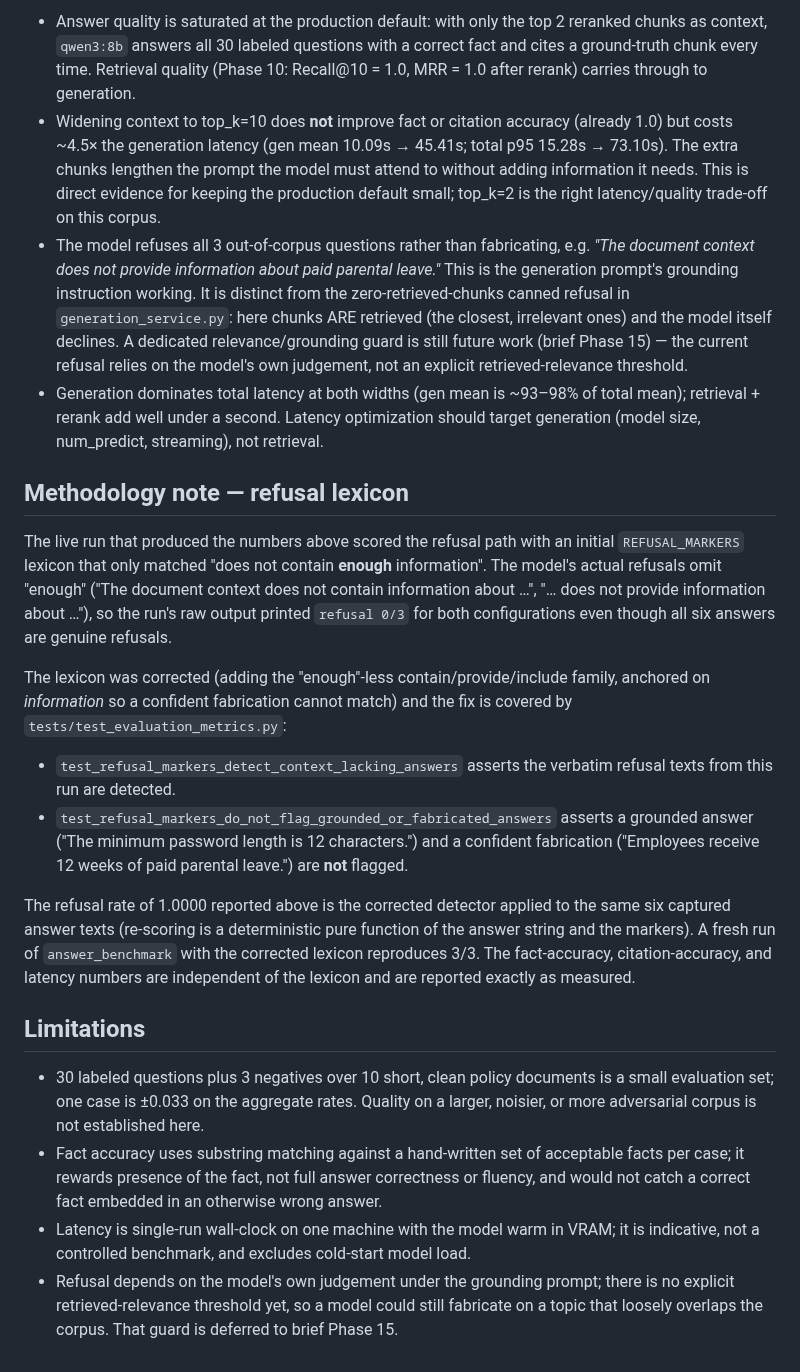
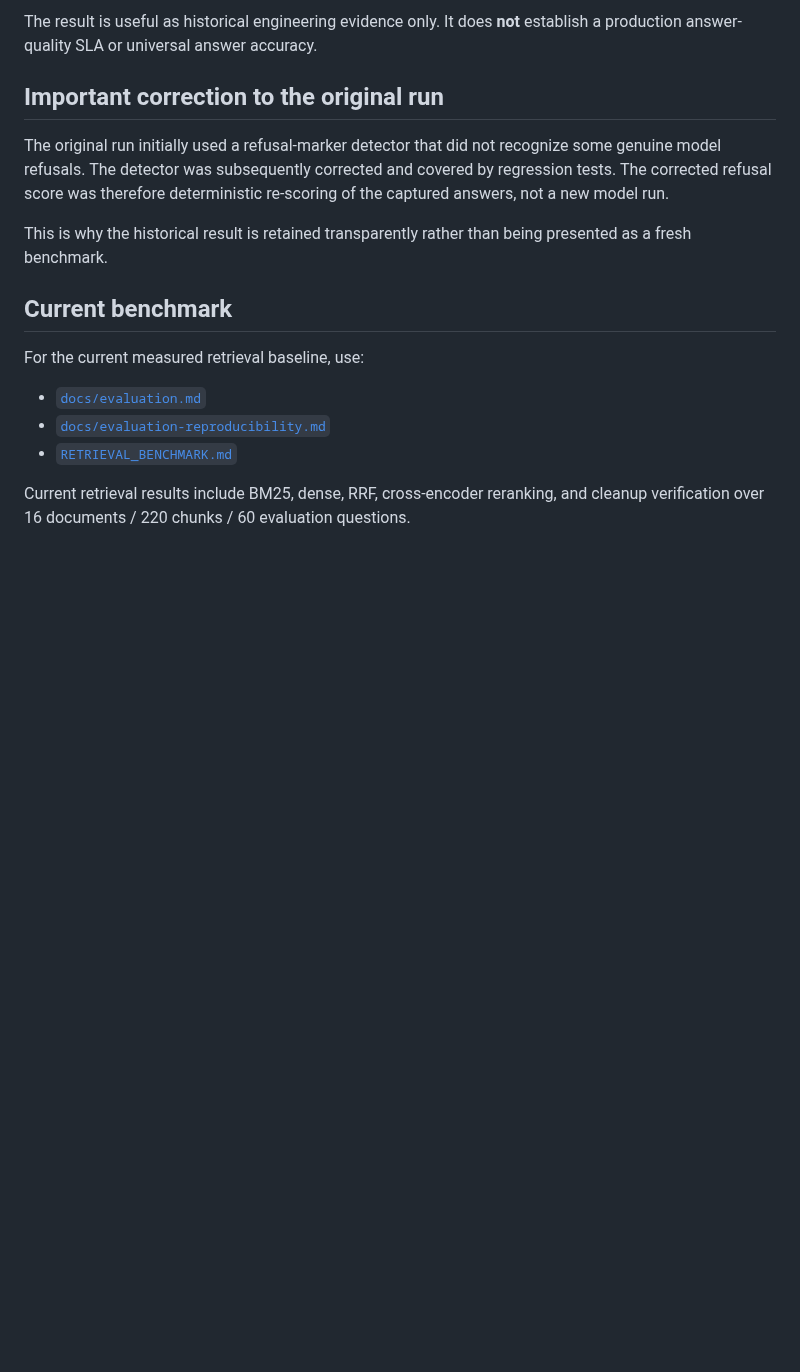
Before and after one commit to Sujeet-Kona/NEXORA, a Markdown page: ANSWER_QUALITY.md, the part around one of its changes. Rendered like a GitHub page; blank space fills up the shorter version.

Commit message:
docs: label historical answer benchmark clearly

```diff
--- a/ANSWER_QUALITY.md
+++ b/ANSWER_QUALITY.md
@@ -80,74 +65,24 @@ points 0.
 
-- Answer quality is saturated at the production default: with only the
-  top 2 reranked chunks as context, `qwen3:8b` answers all 30 labeled
-  questions with a correct fact and cites a ground-truth chunk every
-  time. Retrieval quality (Phase 10: Recall@10 = 1.0, MRR = 1.0 after
-  rerank) carries through to generation.
-- Widening context to top_k=10 does **not** improve fact or citation
-  accuracy (already 1.0) but costs ~4.5× the generation latency
-  (gen mean 10.09s → 45.41s; total p95 15.28s → 73.10s). The extra
-  chunks lengthen the prompt the model must attend to without adding
-  information it needs. This is direct evidence for keeping the
-  production default small; top_k=2 is the right latency/quality
-  trade-off on this corpus.
-- The model refuses all 3 out-of-corpus questions rather than
-  fabricating, e.g. *"The document context does not provide information
-  about paid parental leave."* This is the generation prompt's
-  grounding instruction working. It is distinct from the
-  zero-retrieved-chunks canned refusal in `generation_service.py`:
-  here chunks ARE retrieved (the closest, irrelevant ones) and the
-  model itself declines. A dedicated relevance/grounding guard is
-  still future work (brief Phase 15) — the current refusal relies on
-  the model's own judgement, not an explicit retrieved-relevance
-  threshold.
-- Generation dominates total latency at both widths (gen mean is
-  ~93–98% of total mean); retrieval + rerank add well under a second.
-  Latency optimization should target generation (model size,
-  num_predict, streaming), not retrieval.
+The result is useful as historical engineering evidence only. It does **not**
+establish a production answer-quality SLA or universal answer accuracy.
 
-## Methodology note — refusal lexicon
+## Important correction to the original run
 
-The live run that produced the numbers above scored the refusal path
-with an initial `REFUSAL_MARKERS` lexicon that only matched
-"does not contain **enough** information". The model's actual refusals
-omit "enough" ("The document context does not contain information
-about …", "… does not provide information about …"), so the run's raw
-output printed `refusal 0/3` for both configurations even though all
-six answers are genuine refusals.
+The original run initially used a refusal-marker detector that did not recognize
+some genuine model refusals. The detector was subsequently corrected and covered
+by regression tests. The corrected refusal score was therefore deterministic
+re-scoring of the captured answers, not a new model run.
 
-The lexicon was corrected (adding the "enough"-less
-contain/provide/include family, anchored on *information* so a
-confident fabrication cannot match) and the fix is covered by
-`tests/test_evaluation_metrics.py`:
+This is why the historical result is retained transparently rather than being
+presented as a fresh benchmark.
 
-- `test_refusal_markers_detect_context_lacking_answers` asserts the
-  verbatim refusal texts from this run are detected.
-- `test_refusal_markers_do_not_flag_grounded_or_fabricated_answers`
-  asserts a grounded answer ("The minimum password length is 12
-  characters.") and a confident fabrication ("Employees receive 12
-  weeks of paid parental leave.") are **not** flagged.
+## Current benchmark
 
-The refusal rate of 1.0000 reported above is the corrected detector
-applied to the same six captured answer texts (re-scoring is a
-deterministic pure function of the answer string and the markers). A
-fresh run of `answer_benchmark` with the corrected lexicon reproduces
-3/3. The fact-accuracy, citation-accuracy, and latency numbers are
-independent of the lexicon and are reported exactly as measured.
+For the current measured retrieval baseline, use:
 
-## Limitations
+- [`docs/evaluation.md`](docs/evaluation.md)
+- [`docs/evaluation-reproducibility.md`](docs/evaluation-reproducibility.md)
+- [`RETRIEVAL_BENCHMARK.md`](RETRIEVAL_BENCHMARK.md)
 
-- 30 labeled questions plus 3 negatives over 10 short, clean policy
-  documents is a small evaluation set; one case is ±0.033 on the
-  aggregate rates. Quality on a larger, noisier, or more adversarial
-  corpus is not established here.
-- Fact accuracy uses substring matching against a hand-written set of
-  acceptable facts per case; it rewards presence of the fact, not
-  full answer correctness or fluency, and would not catch a correct
-  fact embedded in an otherwise wrong answer.
-- Latency is single-run wall-clock on one machine with the model warm
-  in VRAM; it is indicative, not a controlled benchmark, and excludes
-  cold-start model load.
-- Refusal depends on the model's own judgement under the grounding
-  prompt; there is no explicit retrieved-relevance threshold yet, so a
-  model could still fabricate on a topic that loosely overlaps the
-  corpus. That guard is deferred to brief Phase 15.
+Current retrieval results include BM25, dense, RRF, cross-encoder reranking, and
+cleanup verification over 16 documents / 220 chunks / 60 evaluation questions.
```
Also changed, not shown: other parts of ANSWER_QUALITY.md (+47 -62 lines).
